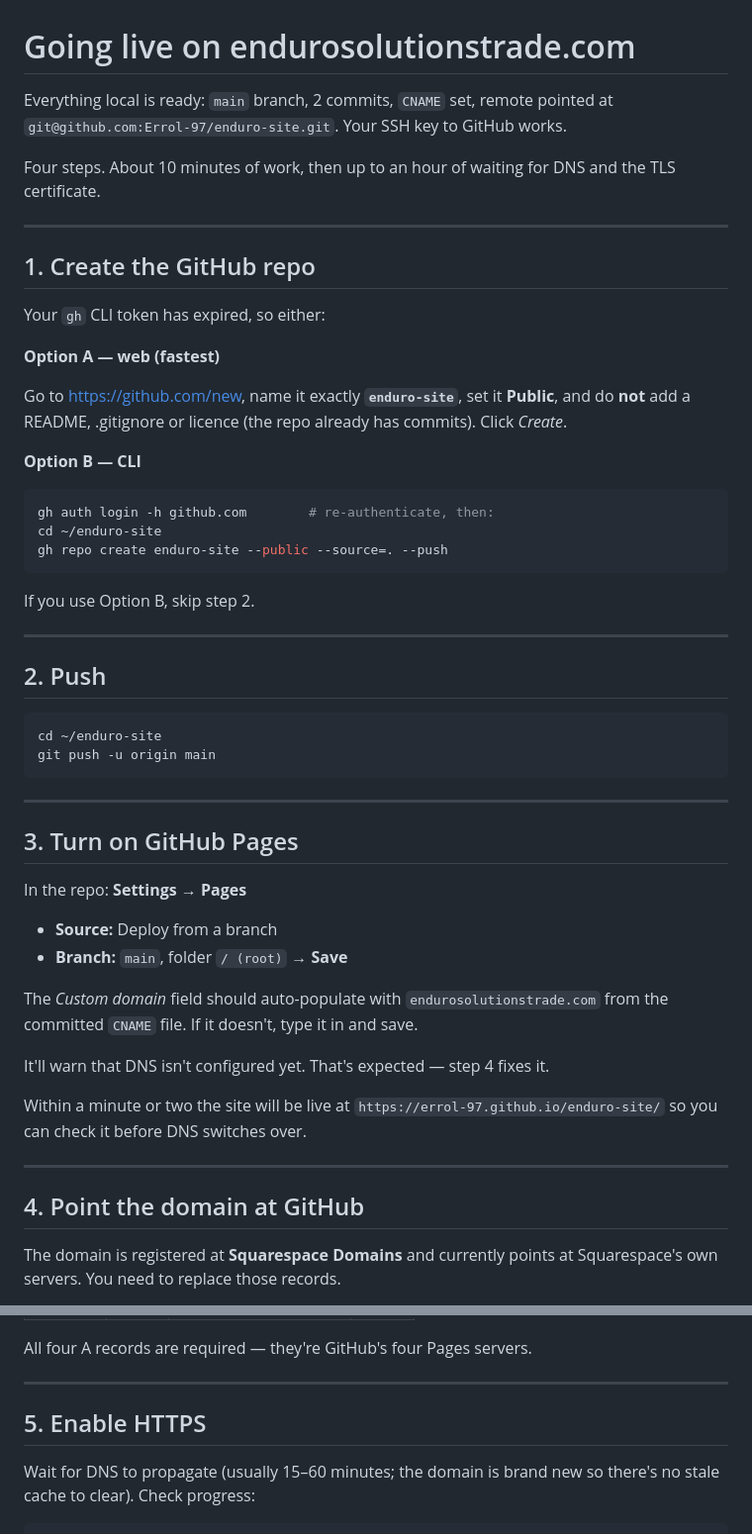
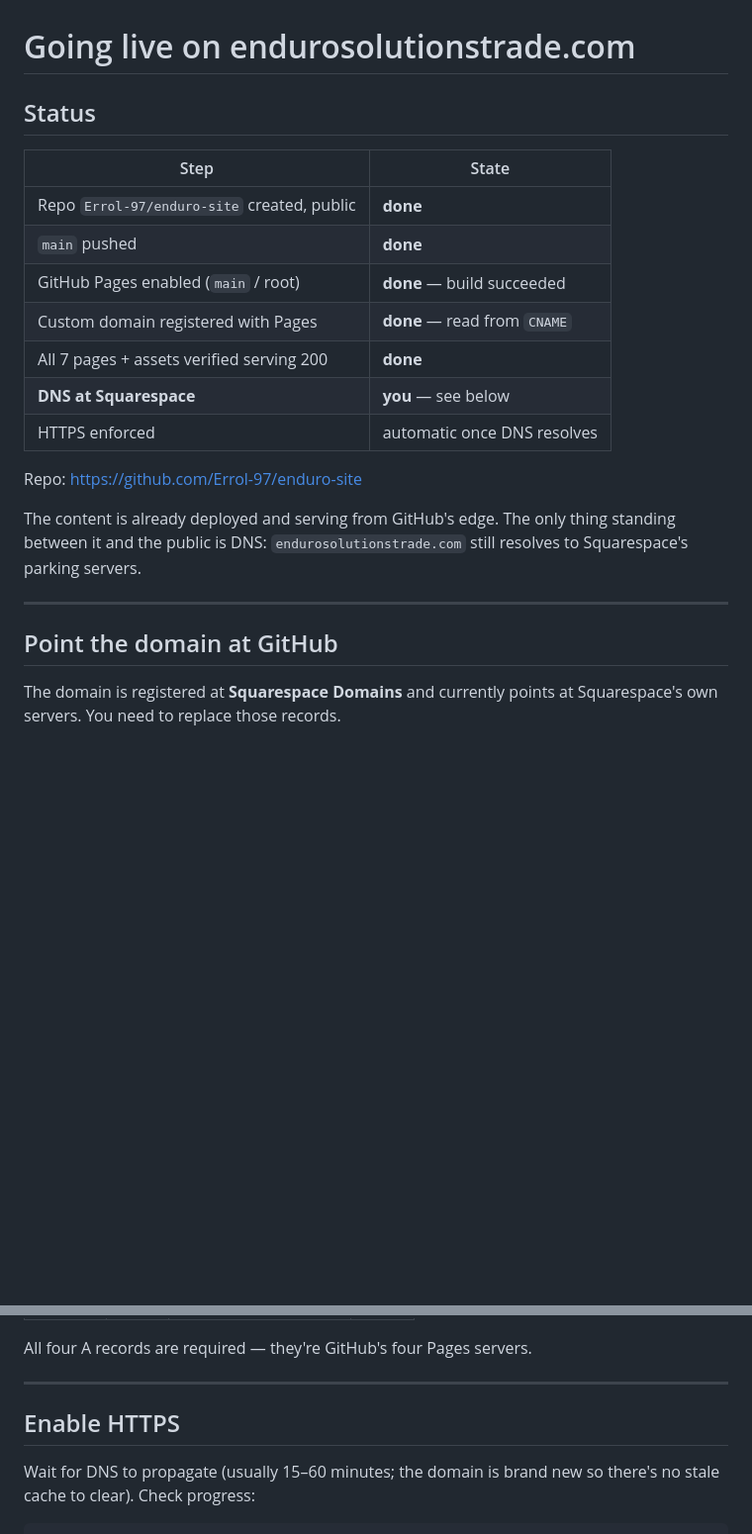
Before and after one commit to Errol-97/enduro-site, a Markdown page: DEPLOY.md, 2 parts joined by grey strips. Shown at 99% size. Drawn GitHub-style; blank space fills up the shorter version.

Commit message:
Record deploy status: repo, Pages and custom domain are live
Only the Squarespace DNS cutover remains.

Co-Authored-By: Claude Opus 5 (1M context) <noreply@anthropic.com>

````diff
--- a/DEPLOY.md
+++ b/DEPLOY.md
@@ -1,61 +1,26 @@
 # Going live on endurosolutionstrade.com
 
-Everything local is ready: `main` branch, 2 commits, `CNAME` set, remote pointed at
-`git@github.com:Errol-97/enduro-site.git`. Your SSH key to GitHub works.
+## Status
 
-Four steps. About 10 minutes of work, then up to an hour of waiting for DNS and the TLS
-certificate.
+| Step | State |
+|---|---|
+| Repo `Errol-97/enduro-site` created, public | **done** |
+| `main` pushed | **done** |
+| GitHub Pages enabled (`main` / root) | **done** — build succeeded |
+| Custom domain registered with Pages | **done** — read from `CNAME` |
+| All 7 pages + assets verified serving 200 | **done** |
+| **DNS at Squarespace** | **you** — see below |
+| HTTPS enforced | automatic once DNS resolves |
+
+Repo: <https://github.com/Errol-97/enduro-site>
+
+The content is already deployed and serving from GitHub's edge. The only thing standing
+between it and the public is DNS: `endurosolutionstrade.com` still resolves to Squarespace's
+parking servers.
 
 ---
 
-## 1. Create the GitHub repo
-
-Your `gh` CLI token has expired, so either:
-
-**Option A — web (fastest)**
-
-Go to <https://github.com/new>, name it exactly **`enduro-site`**, set it **Public**, and do
-**not** add a README, .gitignore or licence (the repo already has commits). Click *Create*.
-
-**Option B — CLI**
-
-```bash
-gh auth login -h github.com        # re-authenticate, then:
-cd ~/enduro-site
-gh repo create enduro-site --public --source=. --push
-```
-
-If you use Option B, skip step 2.
-
----
-
-## 2. Push
-
-```bash
-cd ~/enduro-site
-git push -u origin main
-```
-
----
-
-## 3. Turn on GitHub Pages
-
-In the repo: **Settings → Pages**
-
-- **Source:** Deploy from a branch
-- **Branch:** `main`, folder `/ (root)` → **Save**
-
-The *Custom domain* field should auto-populate with `endurosolutionstrade.com` from the
-committed `CNAME` file. If it doesn't, type it in and save.
-
-It'll warn that DNS isn't configured yet. That's expected — step 4 fixes it.
-
-Within a minute or two the site will be live at
-`https://errol-97.github.io/enduro-site/` so you can check it before DNS switches over.
-
----
-
-## 4. Point the domain at GitHub
+## Point the domain at GitHub
 
 The domain is registered at **Squarespace Domains** and currently points at Squarespace's own
 servers. You need to replace those records.
@@ -92,7 +57,7 @@ All four A records are required — they're GitHub's four Pages servers.
 
 ---
 
-## 5. Enable HTTPS
+## Enable HTTPS
 
 Wait for DNS to propagate (usually 15–60 minutes; the domain is brand new so there's no stale
 cache to clear). Check progress:
````
